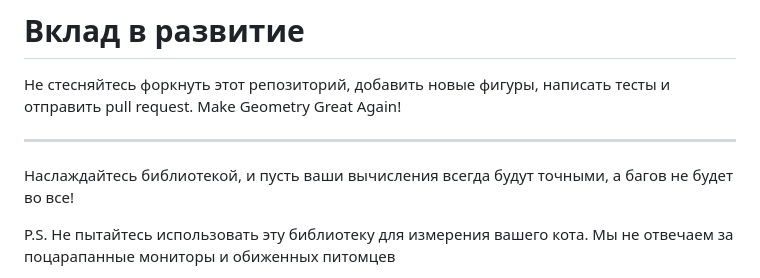
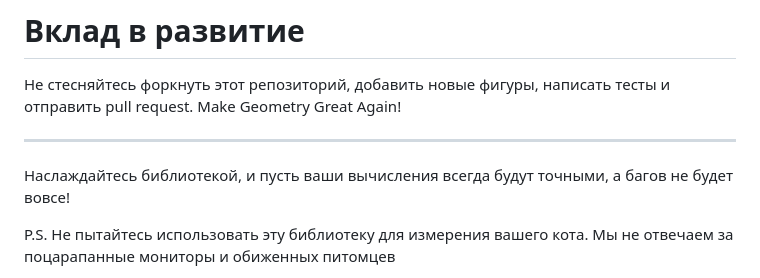
Before and after one commit to ssa112112/GeometryLibrary, a Markdown page: README.md, the part around the change. Rendered like a GitHub page.

Commit message:
Fix typo

```diff
--- a/README.md
+++ b/README.md
@@ -93,7 +93,7 @@ Console.WriteLine($"Total paint needed: {totalPaintNeeded} square units");
 Make Geometry Great Again!
 
 ---
-Наслаждайтесь библиотекой, и пусть ваши вычисления всегда будут точными, а багов не будет во все!
+Наслаждайтесь библиотекой, и пусть ваши вычисления всегда будут точными, а багов не будет вовсе!
 
 P.S. Не пытайтесь использовать эту библиотеку для измерения вашего кота. Мы не отвечаем за поцарапанные мониторы и обиженных питомцев
 
```
